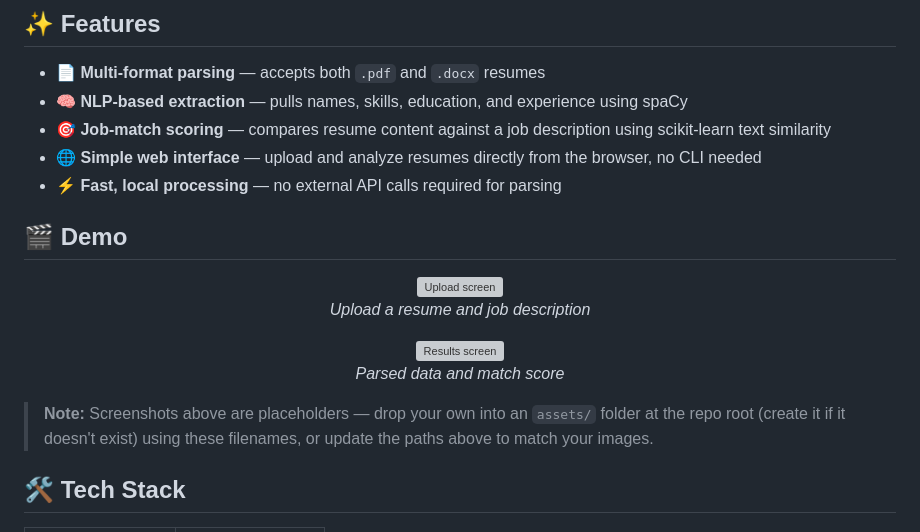
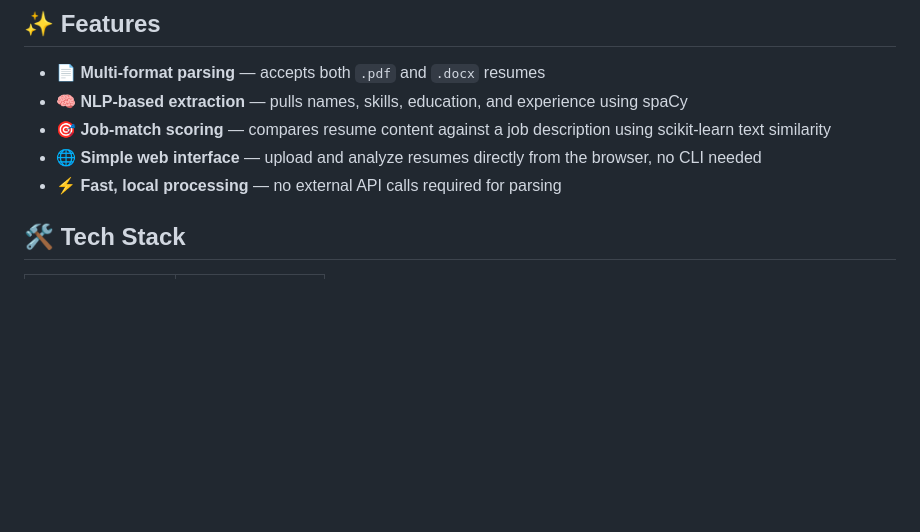
Before and after one commit to deepanshu-bisht-dev/ResumeIQ, a Markdown page: README.md, the part around one of its changes. GitHub-like rendering; blank space fills up the shorter version; grey boxes are pictures that could not be loaded.

Commit message:
Update README to remove demo section
Removed demo section and placeholder images from README.

```diff
--- a/README.md
+++ b/README.md
@@ -31,19 +32,6 @@
 - 🌐 **Simple web interface** — upload and analyze resumes directly from the browser, no CLI needed
 - ⚡ **Fast, local processing** — no external API calls required for parsing
 
-## 🎬 Demo
-
-<div align="center">
-
-<img src="./assets/screenshot-upload.png" alt="Upload screen" width="80%" />
-<p><em>Upload a resume and job description</em></p>
-
-<img src="./assets/screenshot-results.png" alt="Results screen" width="80%" />
-<p><em>Parsed data and match score</em></p>
-
-</div>
-
-> **Note:** Screenshots above are placeholders — drop your own into an `assets/` folder at the repo root (create it if it doesn't exist) using these filenames, or update the paths above to match your images.
 
 ## 🛠️ Tech Stack
 
```
Also changed, not shown: other parts of README.md (+2 -1 lines).
